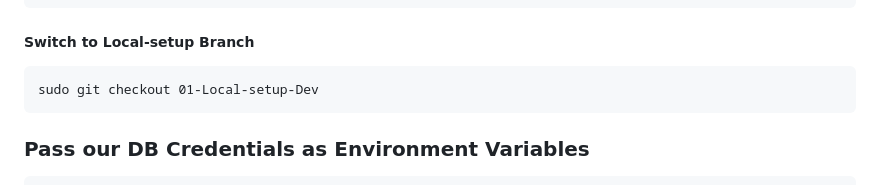
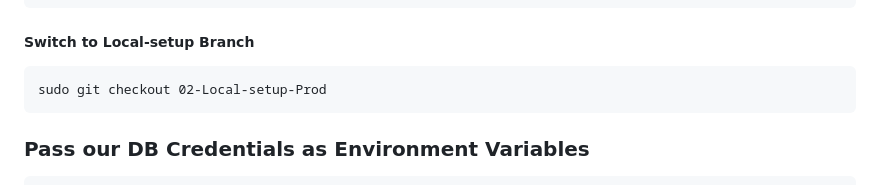
Before and after one commit to digistackops-nodejs-org/NodeJS-2-tier-UMS-Local, a Markdown page: README.md, the part around the change. GitHub-like rendering.

````diff
--- a/README.md
+++ b/README.md
@@ -142,7 +142,7 @@ cd NodeJS-2-tier-UMS-App
 ```
 ##### Switch to Local-setup Branch
 ```
-sudo git checkout 01-Local-setup-Dev
+sudo git checkout 02-Local-setup-Prod
 ```
 
 ### Pass our DB Credentials as Environment Variables
````
